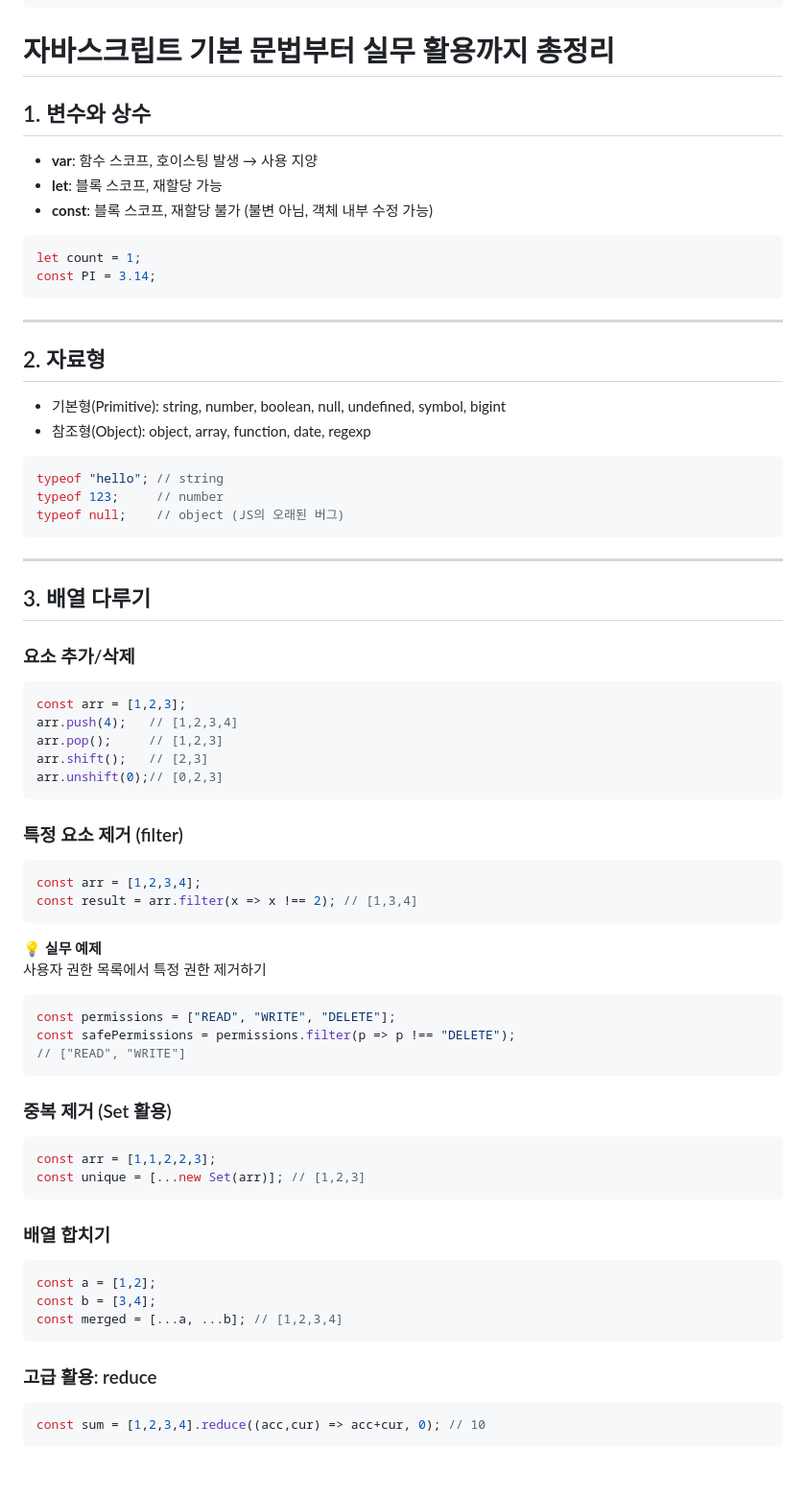
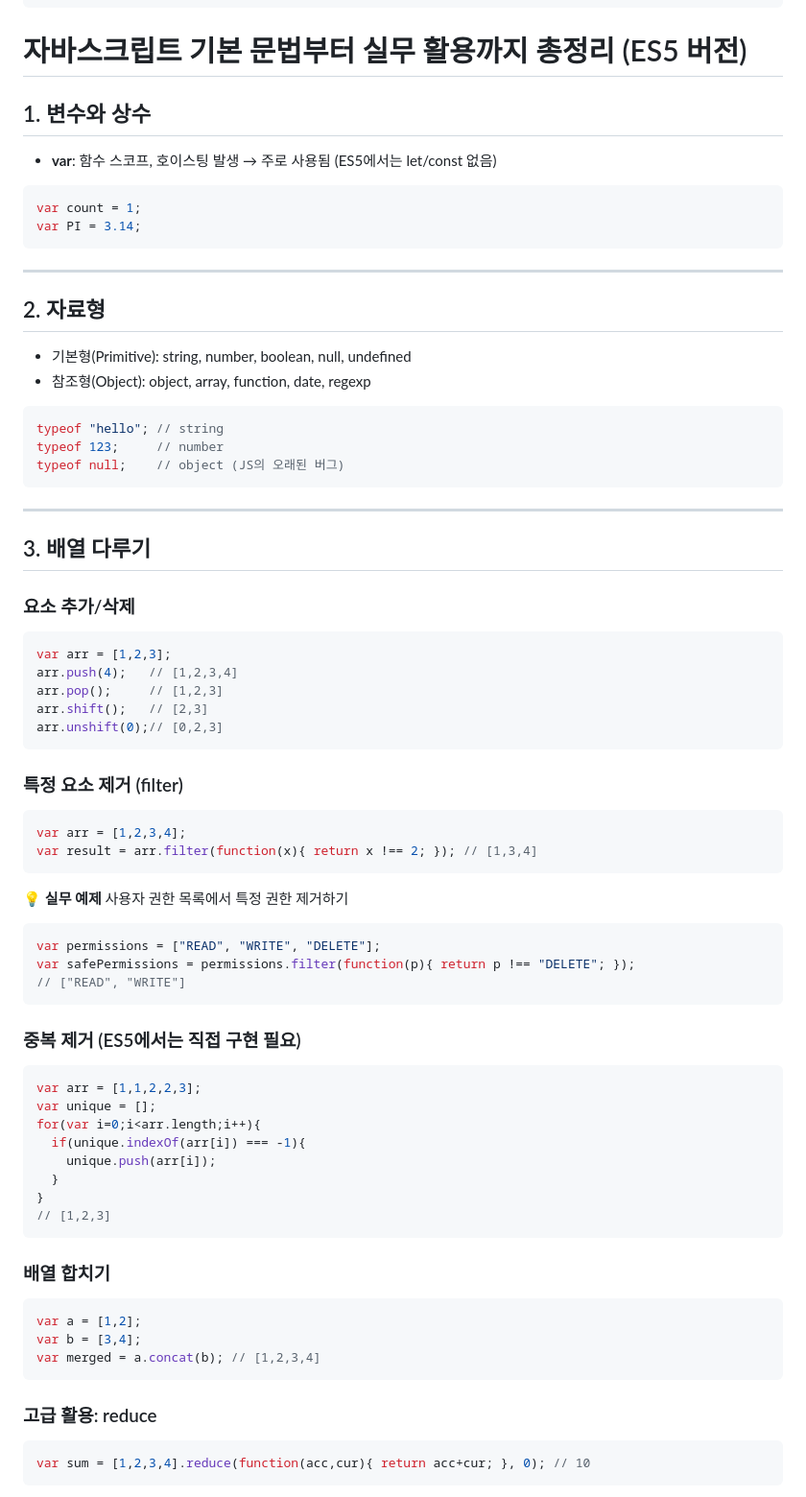
Before and after one commit to Logic-Phantom/TechLog, a Markdown page: blog-front/contents/javascript_guide_with_examples.md, the part around the change printed below. Shown: that part at 96% size. Rendered like a GitHub page; blank space fills up the shorter version.

````diff
--- a/blog-front/contents/javascript_guide_with_examples.md
+++ b/blog-front/contents/javascript_guide_with_examples.md
@@ -6,25 +6,23 @@ summary: '기본 부터 단단히'
 thumbnail: './images/javascript/jsRule.png'
 comments: true
 ---
-# 자바스크립트 기본 문법부터 실무 활용까지 총정리
+# 자바스크립트 기본 문법부터 실무 활용까지 총정리 (ES5 버전)
 
 ## 1. 변수와 상수
 
--   **var**: 함수 스코프, 호이스팅 발생 → 사용 지양
--   **let**: 블록 스코프, 재할당 가능
--   **const**: 블록 스코프, 재할당 불가 (불변 아님, 객체 내부 수정 가능)
+-   **var**: 함수 스코프, 호이스팅 발생 → 주로 사용됨 (ES5에서는
+    let/const 없음)
 
 ``` js
-let count = 1;
-const PI = 3.14;
+var count = 1;
+var PI = 3.14;
 ```
 
 ------------------------------------------------------------------------
 
 ## 2. 자료형
 
--   기본형(Primitive): string, number, boolean, null, undefined, symbol,
-    bigint
+-   기본형(Primitive): string, number, boolean, null, undefined
 -   참조형(Object): object, array, function, date, regexp
 
 ``` js
@@ -40,7 +38,7 @@ typeof null;    // object (JS의 오래된 버그)
 ### 요소 추가/삭제
 
 ``` js
-const arr = [1,2,3];
+var arr = [1,2,3];
 arr.push(4);   // [1,2,3,4]
 arr.pop();     // [1,2,3]
 arr.shift();   // [2,3]
@@ -50,36 +48,41 @@ arr.unshift(0);// [0,2,3]
 ### 특정 요소 제거 (filter)
 
 ``` js
-const arr = [1,2,3,4];
-const result = arr.filter(x => x !== 2); // [1,3,4]
+var arr = [1,2,3,4];
+var result = arr.filter(function(x){ return x !== 2; }); // [1,3,4]
 ```
 
-💡 **실무 예제**\
-사용자 권한 목록에서 특정 권한 제거하기
+💡 **실무 예제** 사용자 권한 목록에서 특정 권한 제거하기
 
 ``` js
-const permissions = ["READ", "WRITE", "DELETE"];
-const safePermissions = permissions.filter(p => p !== "DELETE");
+var permissions = ["READ", "WRITE", "DELETE"];
+var safePermissions = permissions.filter(function(p){ return p !== "DELETE"; });
 // ["READ", "WRITE"]
 ```
 
-### 중복 제거 (Set 활용)
+### 중복 제거 (ES5에서는 직접 구현 필요)
 
 ``` js
-const arr = [1,1,2,2,3];
-const unique = [...new Set(arr)]; // [1,2,3]
+var arr = [1,1,2,2,3];
+var unique = [];
+for(var i=0;i<arr.length;i++){
+  if(unique.indexOf(arr[i]) === -1){
+    unique.push(arr[i]);
+  }
+}
+// [1,2,3]
 ```
 
 ### 배열 합치기
 
 ``` js
-const a = [1,2];
-const b = [3,4];
-const merged = [...a, ...b]; // [1,2,3,4]
+var a = [1,2];
+var b = [3,4];
+var merged = a.concat(b); // [1,2,3,4]
 ```
 
 ### 고급 활용: reduce
 
 ``` js
-const sum = [1,2,3,4].reduce((acc,cur) => acc+cur, 0); // 10
+var sum = [1,2,3,4].reduce(function(acc,cur){ return acc+cur; }, 0); // 10
 ```
````
Also changed, not shown: other parts of blog-front/contents/javascript_guide_with_examples.md (+41 -146 lines).
